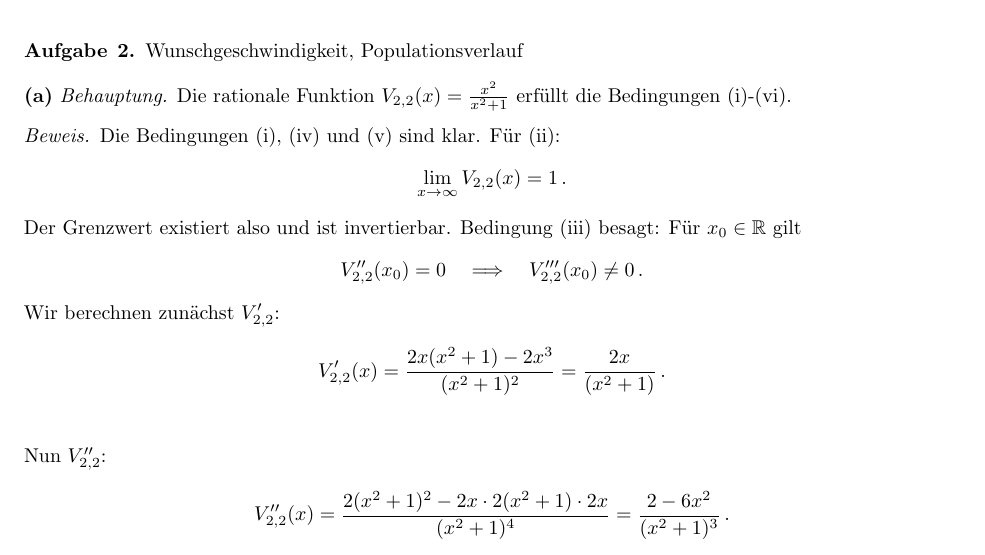
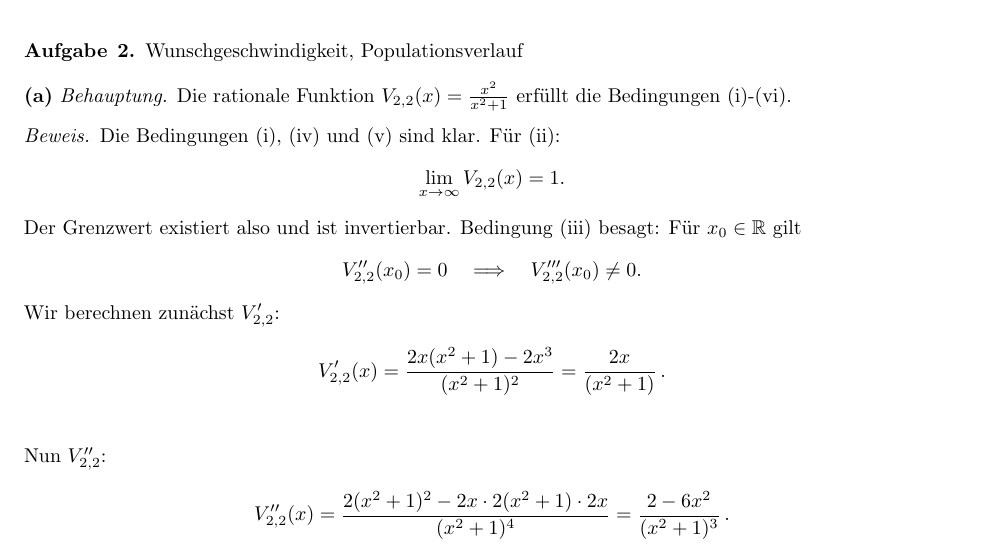
Before and after one commit to data-stepper/latex-university-shit, a LaTeX document (Abgaben/Modellierung/01.tex): part of page 1 of 3, cut so that both start at the same text. Compiled offline with pdfLaTeX.

Commit message:
überflüssiges \,

```diff
--- a/Abgaben/Modellierung/01.tex
+++ b/Abgaben/Modellierung/01.tex
@@ -33,12 +33,12 @@
 \begin{proof}[Beweis]
     Die Bedingungen (i), (iv) und (v) sind klar. Für (ii):
     \begin{align*}
-        \lim_{x\to\infty} V_{2,2}(x) = 1 \,.
+        \lim_{x\to\infty} V_{2,2}(x) = 1.
     \end{align*}
     Der Grenzwert existiert also und ist invertierbar.
     Bedingung (iii) besagt: Für $x_0\in\R$ gilt
     \begin{align*}
-        V_{2,2}^{\prime\prime}(x_0) = 0 \quad\Longrightarrow\quad V_{2,2}^{\prime\prime\prime}(x_0) \neq 0\,.
+        V_{2,2}^{\prime\prime}(x_0) = 0 \quad\Longrightarrow\quad V_{2,2}^{\prime\prime\prime}(x_0) \neq 0.
     \end{align*}
 
     Wir berechnen zunächst $V_{2,2}^{\prime}$:
```
